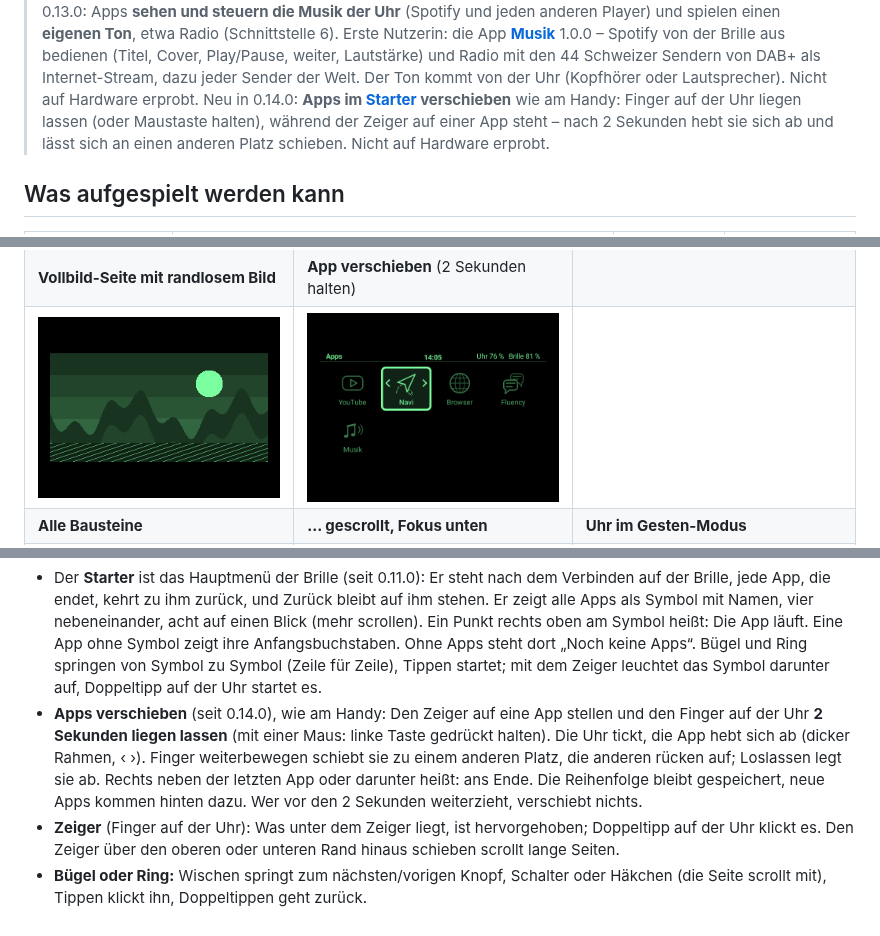
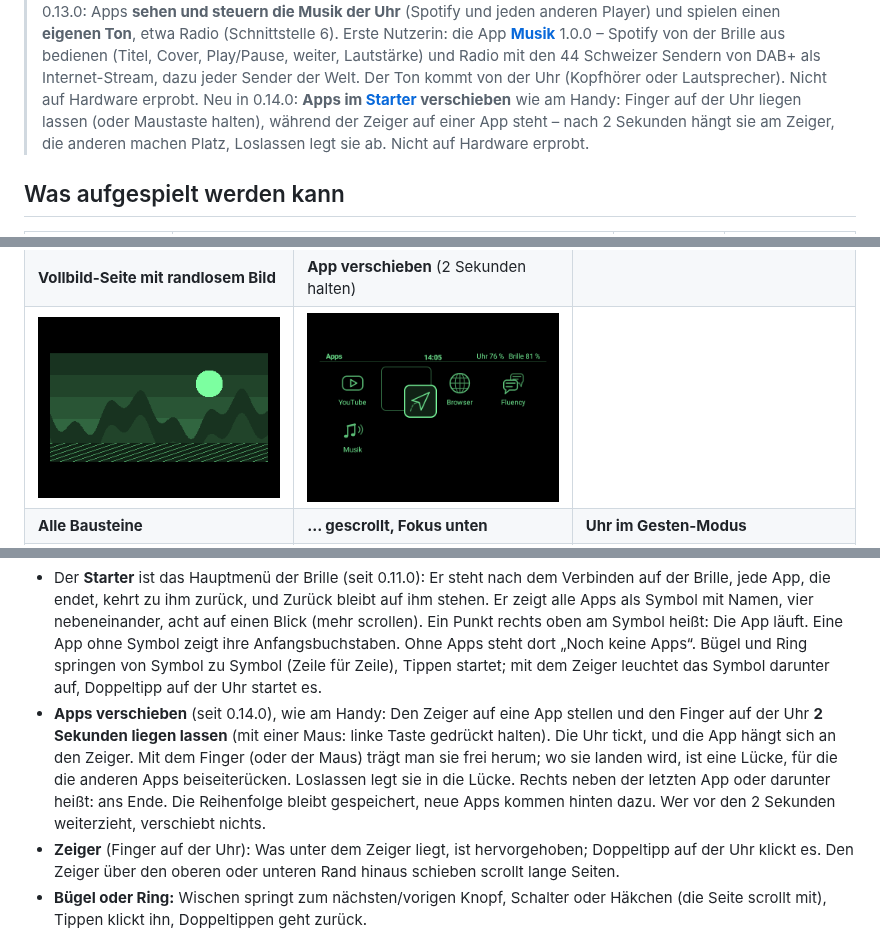
Before and after one commit to MADTreasures/ER-G2-custom, a Markdown page: README.md, 3 parts joined by grey strips. Drawn GitHub-style; pictures changed too: docs/bilder/apps-starter-verschieben.png.

```diff
--- a/README.md
+++ b/README.md
@@ -56,8 +56,8 @@ ob GeckoView auf der Uhr gut genug läuft.
 > 44 Schweizer Sendern von DAB+ als Internet-Stream, dazu jeder Sender der Welt. Der Ton kommt von der Uhr
 > (Kopfhörer oder Lautsprecher). Nicht auf Hardware erprobt.
 > Neu in 0.14.0: **Apps im [Starter](#apps-auf-der-brille) verschieben** wie am Handy: Finger auf der Uhr
-> liegen lassen (oder Maustaste halten), während der Zeiger auf einer App steht – nach 2 Sekunden hebt sie
-> sich ab und lässt sich an einen anderen Platz schieben. Nicht auf Hardware erprobt.
+> liegen lassen (oder Maustaste halten), während der Zeiger auf einer App steht – nach 2 Sekunden hängt sie
+> am Zeiger, die anderen machen Platz, Loslassen legt sie ab. Nicht auf Hardware erprobt.
 
 ## Was aufgespielt werden kann
 
@@ -173,10 +173,11 @@ Im Starter steht eine App, sobald man sie installiert hat ([Eigene Apps installi
   Bügel und Ring springen von Symbol zu Symbol (Zeile für Zeile), Tippen startet; mit dem Zeiger leuchtet
   das Symbol darunter auf, Doppeltipp auf der Uhr startet es.
 - **Apps verschieben** (seit 0.14.0), wie am Handy: Den Zeiger auf eine App stellen und den Finger auf der
-  Uhr **2 Sekunden liegen lassen** (mit einer Maus: linke Taste gedrückt halten). Die Uhr tickt, die App hebt
-  sich ab (dicker Rahmen, ‹ ›). Finger weiterbewegen schiebt sie zu einem anderen Platz, die anderen rücken
-  auf; Loslassen legt sie ab. Rechts neben der letzten App oder darunter heißt: ans Ende. Die Reihenfolge
-  bleibt gespeichert, neue Apps kommen hinten dazu. Wer vor den 2 Sekunden weiterzieht, verschiebt nichts.
+  Uhr **2 Sekunden liegen lassen** (mit einer Maus: linke Taste gedrückt halten). Die Uhr tickt, und die App
+  hängt sich an den Zeiger. Mit dem Finger (oder der Maus) trägt man sie frei herum; wo sie landen wird, ist
+  eine Lücke, für die die anderen Apps beiseiterücken. Loslassen legt sie in die Lücke. Rechts neben der
+  letzten App oder darunter heißt: ans Ende. Die Reihenfolge bleibt gespeichert, neue Apps kommen hinten dazu.
+  Wer vor den 2 Sekunden weiterzieht, verschiebt nichts.
 - **Zeiger** (Finger auf der Uhr): Was unter dem Zeiger liegt, ist hervorgehoben; Doppeltipp auf der Uhr
   klickt es. Den Zeiger über den oberen oder unteren Rand hinaus schieben scrollt lange Seiten.
 - **Bügel oder Ring:** Wischen springt zum nächsten/vorigen Knopf, Schalter oder Häkchen (die Seite scrollt
```
Also changed, not shown: docs/app-entwicklung/00_LIES_MICH.md (+1 -1 lines), docs/app-entwicklung/03_Uhr-Apps.md (+12 -8 lines), 10 other files.
